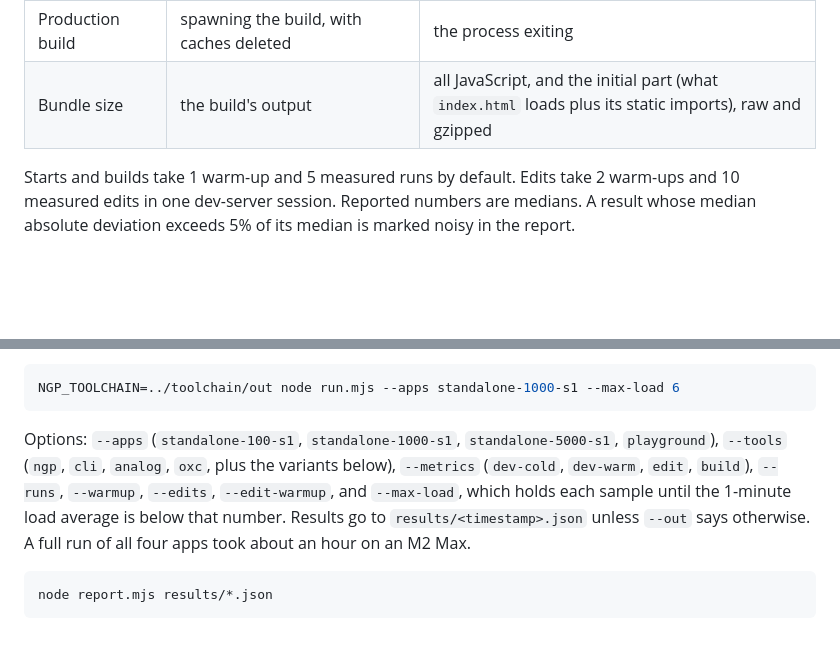
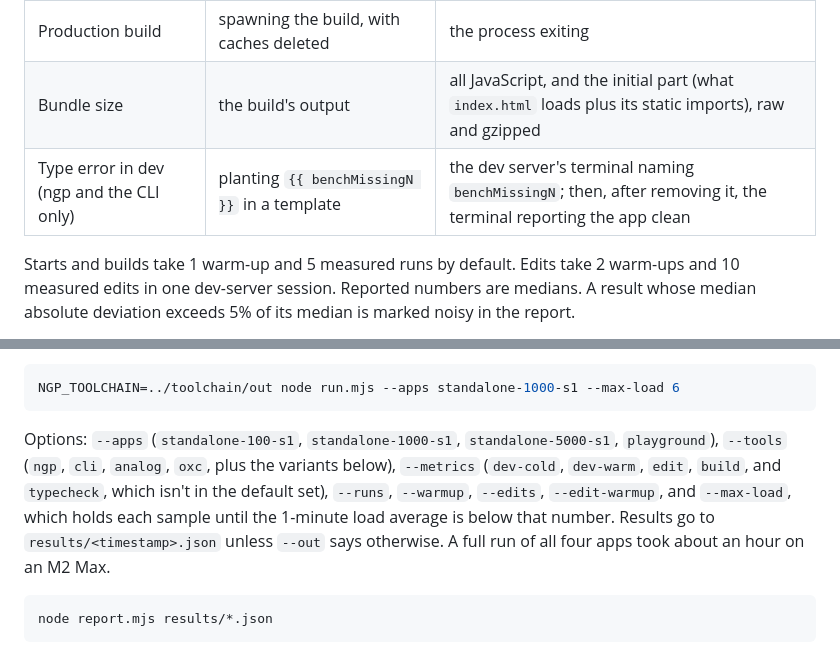
Before and after one commit to push-based/vite-angular, a Markdown page: bench/README.md, 2 parts joined by grey strips. Rendered like a GitHub page; blank space fills up the shorter version.

Commit message:
bench README: the type-check metric

````diff
--- a/bench/README.md
+++ b/bench/README.md
@@ -12,6 +12,7 @@ This measures vite-plugin-ngp against the three other ways to run Angular on Vit
 | `.ts` edit | changing a signal's initial value in a page component | the new text in the DOM (every tool reloads the page for this) |
 | Production build | spawning the build, with caches deleted | the process exiting |
 | Bundle size | the build's output | all JavaScript, and the initial part (what `index.html` loads plus its static imports), raw and gzipped |
+| Type error in dev (ngp and the CLI only) | planting `{{ benchMissingN }}` in a template | the dev server's terminal naming `benchMissingN`; then, after removing it, the terminal reporting the app clean |
 
 Starts and builds take 1 warm-up and 5 measured runs by default. Edits take 2 warm-ups and 10 measured edits in one dev-server session. Reported numbers are medians. A result whose median absolute deviation exceeds 5% of its median is marked noisy in the report.
 
@@ -46,7 +47,7 @@ That writes the three generated apps and a copy of the playground to `.work/apps
 NGP_TOOLCHAIN=../toolchain/out node run.mjs --apps standalone-1000-s1 --max-load 6
 ```
 
-Options: `--apps` (`standalone-100-s1`, `standalone-1000-s1`, `standalone-5000-s1`, `playground`), `--tools` (`ngp`, `cli`, `analog`, `oxc`, plus the variants below), `--metrics` (`dev-cold`, `dev-warm`, `edit`, `build`), `--runs`, `--warmup`, `--edits`, `--edit-warmup`, and `--max-load`, which holds each sample until the 1-minute load average is below that number. Results go to `results/<timestamp>.json` unless `--out` says otherwise. A full run of all four apps took about an hour on an M2 Max.
+Options: `--apps` (`standalone-100-s1`, `standalone-1000-s1`, `standalone-5000-s1`, `playground`), `--tools` (`ngp`, `cli`, `analog`, `oxc`, plus the variants below), `--metrics` (`dev-cold`, `dev-warm`, `edit`, `build`, and `typecheck`, which isn't in the default set), `--runs`, `--warmup`, `--edits`, `--edit-warmup`, and `--max-load`, which holds each sample until the 1-minute load average is below that number. Results go to `results/<timestamp>.json` unless `--out` says otherwise. A full run of all four apps took about an hour on an M2 Max.
 
 ```bash
 node report.mjs results/*.json
````
